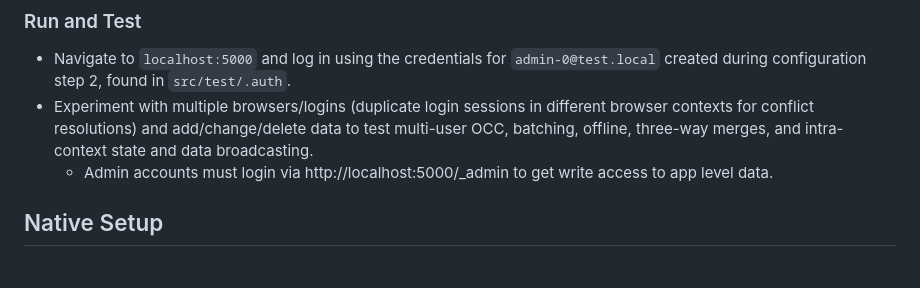
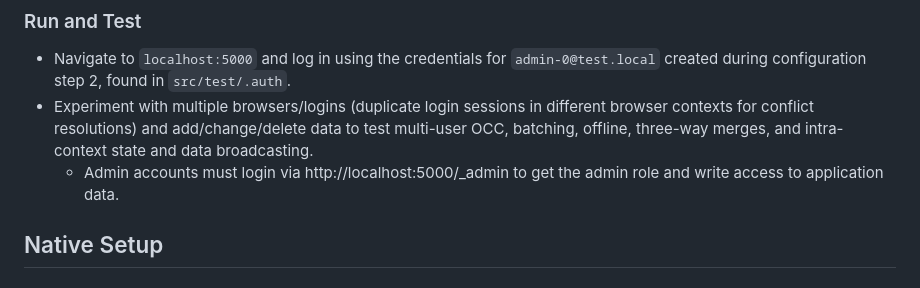
Before and after one commit to localnerve/jam-build, a Markdown page: docs/localsetup.md, the part around the change. GitHub-like rendering.

Commit message:
setup doc update [ci skip]

```diff
--- a/docs/localsetup.md
+++ b/docs/localsetup.md
@@ -30,7 +30,7 @@ Title: Getting Started
 ### Run and Test
 * Navigate to `localhost:5000` and log in using the credentials for `admin-0@test.local` created during configuration step 2, found in `src/test/.auth`.
 * Experiment with multiple browsers/logins (duplicate login sessions in different browser contexts for conflict resolutions) and add/change/delete data to test multi-user OCC, batching, offline, three-way merges, and intra-context state and data broadcasting.
-  - Admin accounts must login via http://localhost:5000/_admin to get write access to app level data.
+  - Admin accounts must login via http://localhost:5000/_admin to get the admin role and write access to application data.
 
 ## Native Setup
 
```
